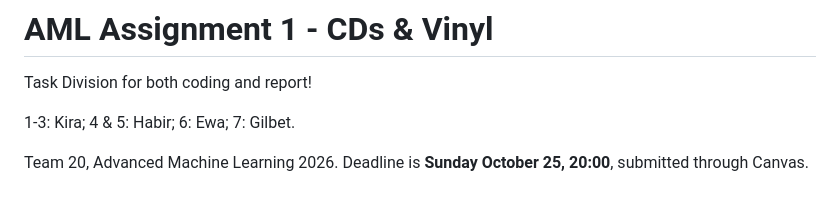
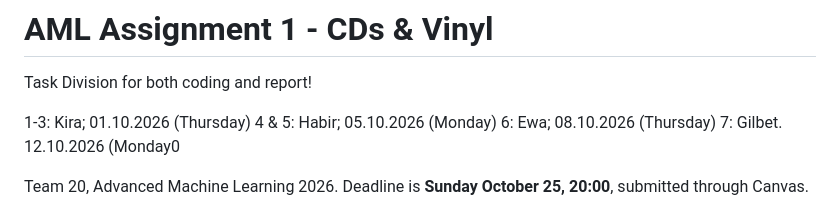
Before and after one commit to GLJADS/AML_v2.0, a Markdown page: README.md, the part around the change. Rendered like a GitHub page.

Commit message:
Revise task assignments and add deadlines
Updated task division with deadlines for each member.

```diff
--- a/README.md
+++ b/README.md
@@ -2,10 +2,10 @@
 
 Task Division for both coding and report!
 
-1-3: Kira;
-4 & 5: Habir;
-6: Ewa;
-7: Gilbet.
+1-3: Kira; 01.10.2026 (Thursday)
+4 & 5: Habir; 05.10.2026 (Monday)
+6: Ewa; 08.10.2026 (Thursday)
+7: Gilbet. 12.10.2026 (Monday0
 
 Team 20, Advanced Machine Learning 2026. Deadline is **Sunday October 25, 20:00**, submitted through Canvas.
 
```
